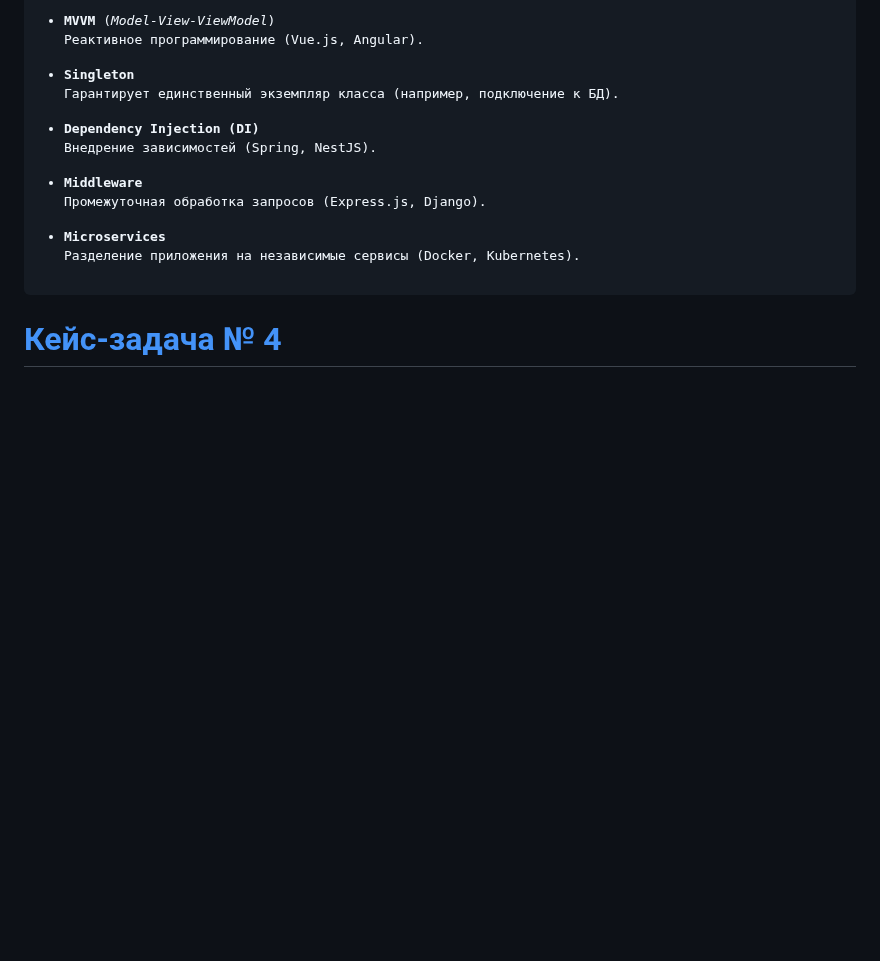
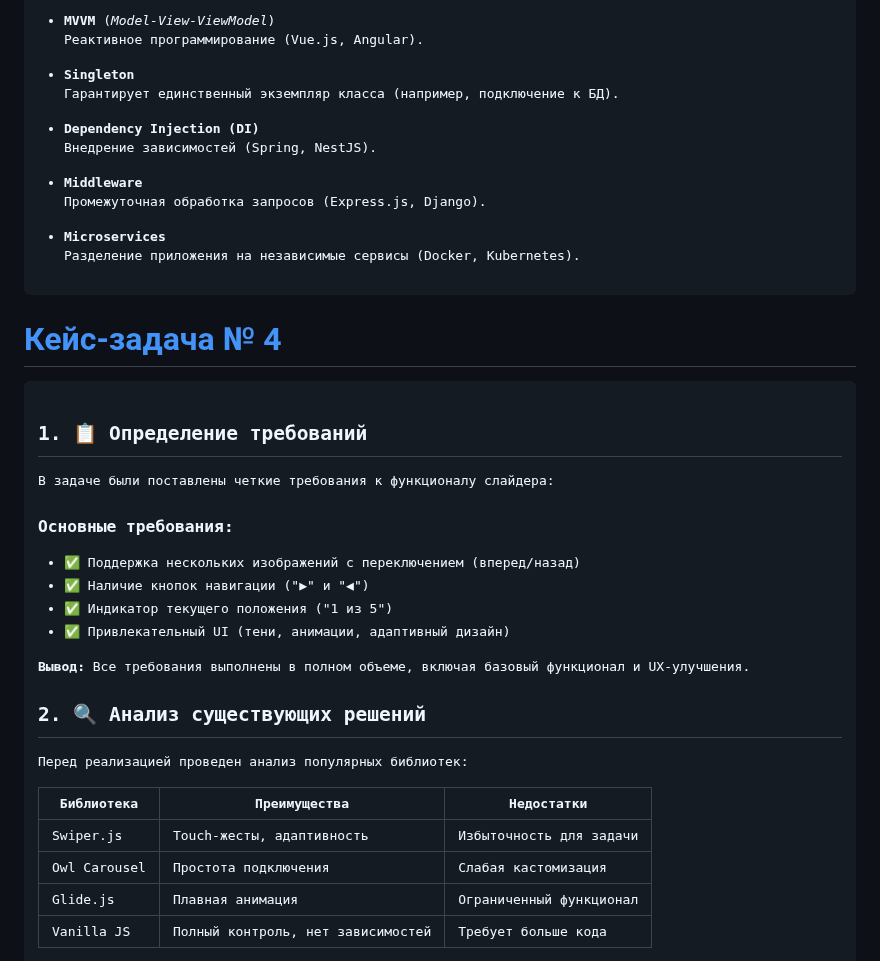
Before and after one commit to Goossee/practical, a Markdown page: README.md, the part around one of its changes. GitHub-like rendering; blank space fills up the shorter version.

```diff
--- a/README.md
+++ b/README.md
@@ -116,3 +116,23 @@
 <a href="https://github.com/Goossee/practical/tree/main/Key4"><h1 id='Key4'>Кейс-задача № 4</h1></a>
 <pre>
 
+## 1. 📋 Определение требований
+В задаче были поставлены четкие требования к функционалу слайдера:
+### Основные требования:
+- ✅ Поддержка нескольких изображений с переключением (вперед/назад)
+- ✅ Наличие кнопок навигации ("▶" и "◀")
+- ✅ Индикатор текущего положения ("1 из 5")
+- ✅ Привлекательный UI (тени, анимации, адаптивный дизайн)
+
+**Вывод:** Все требования выполнены в полном объеме, включая базовый функционал и UX-улучшения.
+
+## 2. 🔍 Анализ существующих решений
+Перед реализацией проведен анализ популярных библиотек:
+
+| Библиотека     | Преимущества                  | Недостатки               |
+|----------------|-------------------------------|--------------------------|
+| Swiper.js      | Touch-жесты, адаптивность     | Избыточность для задачи  |
+| Owl Carousel   | Простота подключения          | Слабая кастомизация      |
+| Glide.js       | Плавная анимация              | Ограниченный функционал  |
+| Vanilla JS     | Полный контроль, нет зависимостей | Требует больше кода      |
+
```
Also changed, not shown: other parts of README.md (+62 -0 lines).
